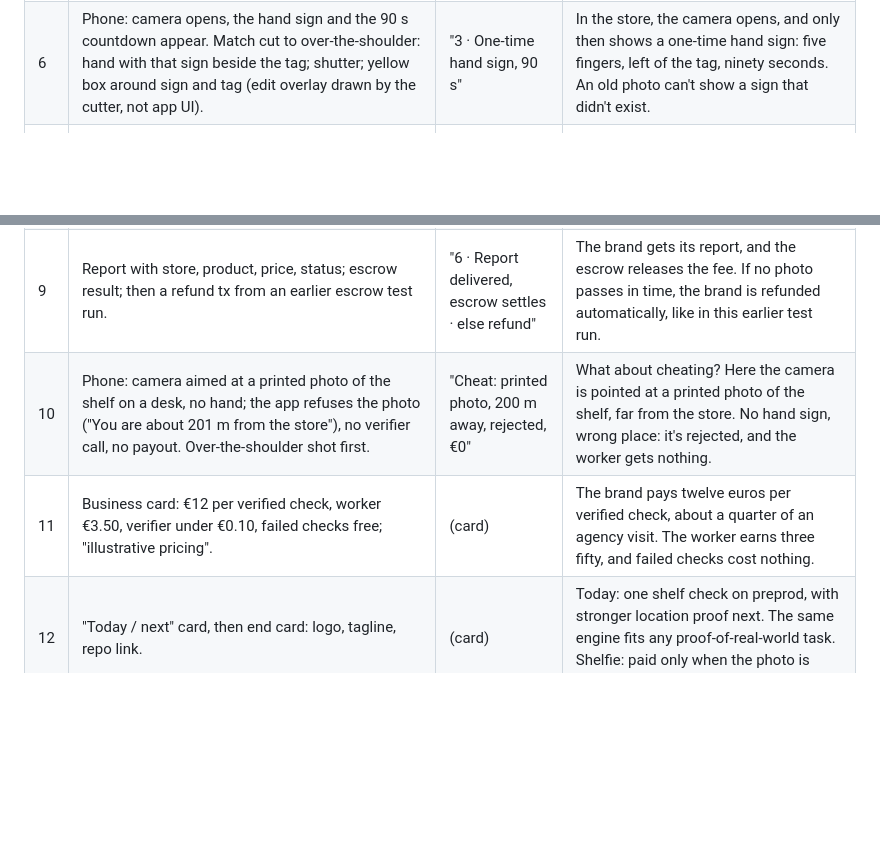
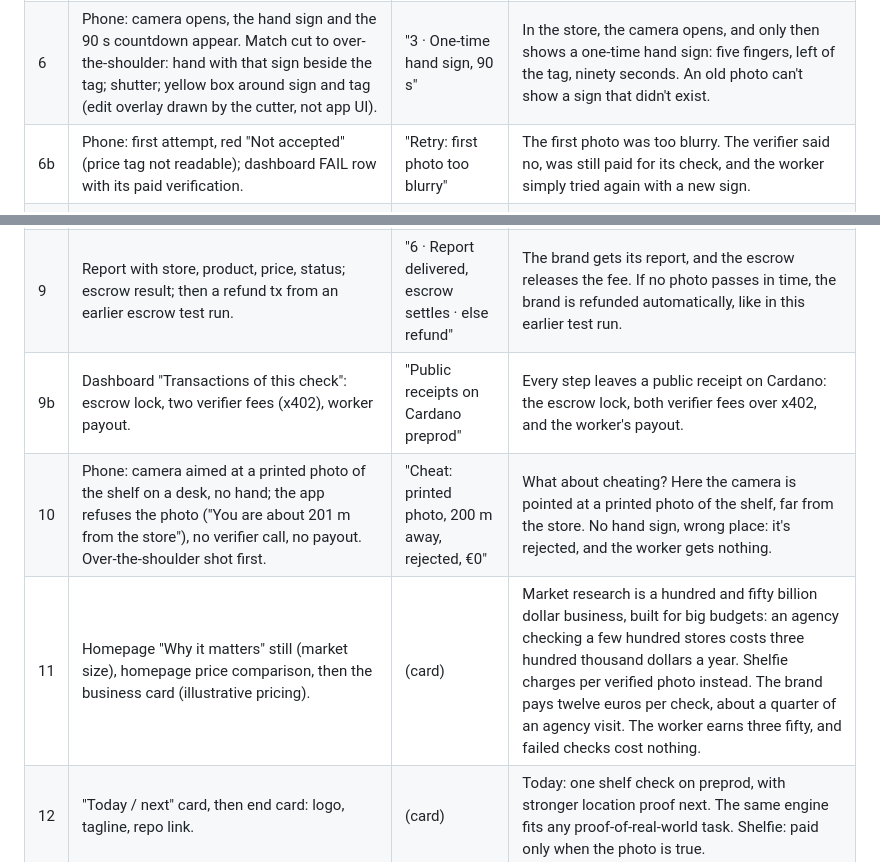
Before and after one commit to helmutkurk/shelfie, a Markdown page: pitch/video-script.md, 2 parts joined by grey strips. Rendered like a GitHub page; blank space fills up the shorter version.

Commit message:
docs(pitch): 3-minute video cut: retry shot, public receipts, market size (C-14)
Co-Authored-By: Claude Opus 5.5 <noreply@anthropic.com>

```diff
--- a/pitch/video-script.md
+++ b/pitch/video-script.md
@@ -16,11 +16,13 @@ Spoken English, calm, one voice for the whole video: Gemini TTS in Google AI Stu
 | 4 | Screen: the brand orders one check (product, store); escrow state "funds locked"; lock tx on the explorer. | "1 · Order: fee locked in escrow" | The brand orders one check, for this product in this store. The fee is locked in Masumi escrow on Cardano, so nobody is paid yet. |
 | 5 | Phone in the store: the task appears, "Claim". | "2 · Task offered, first to claim" | Shelfie turns the order into a task for people nearby, and whoever claims it first gets the job. |
 | 6 | Phone: camera opens, the hand sign and the 90 s countdown appear. Match cut to over-the-shoulder: hand with that sign beside the tag; shutter; yellow box around sign and tag (edit overlay drawn by the cutter, not app UI). | "3 · One-time hand sign, 90 s" | In the store, the camera opens, and only then shows a one-time hand sign: five fingers, left of the tag, ninety seconds. An old photo can't show a sign that didn't exist. |
+| 6b | Phone: first attempt, red "Not accepted" (price tag not readable); dashboard FAIL row with its paid verification. | "Retry: first photo too blurry" | The first photo was too blurry. The verifier said no, was still paid for its check, and the worker simply tried again with a new sign. |
 | 7 | Split: phone verdict card (green, price read) / dashboard job page with the PASS verdict row, waiting sped up (12-15 s real time). | "4 · Verifier agent, paid per check via x402" | Shelfie's agent checks the phone's location against the store, then hires a verifier agent and pays it per check over x402. It reads product and price, and checks the hand sign and the time. Every gate passes. |
 | 8 | Payout row, then preprod.cardanoscan.io: zoom on hash and amount. | "5 · Worker paid on Cardano preprod" | Since the photo passed, the worker is paid at once, on Cardano preprod. Here's the transaction. |
 | 9 | Report with store, product, price, status; escrow result; then a refund tx from an earlier escrow test run. | "6 · Report delivered, escrow settles · else refund" | The brand gets its report, and the escrow releases the fee. If no photo passes in time, the brand is refunded automatically, like in this earlier test run. |
+| 9b | Dashboard "Transactions of this check": escrow lock, two verifier fees (x402), worker payout. | "Public receipts on Cardano preprod" | Every step leaves a public receipt on Cardano: the escrow lock, both verifier fees over x402, and the worker's payout. |
 | 10 | Phone: camera aimed at a printed photo of the shelf on a desk, no hand; the app refuses the photo ("You are about 201 m from the store"), no verifier call, no payout. Over-the-shoulder shot first. | "Cheat: printed photo, 200 m away, rejected, €0" | What about cheating? Here the camera is pointed at a printed photo of the shelf, far from the store. No hand sign, wrong place: it's rejected, and the worker gets nothing. |
-| 11 | Business card: €12 per verified check, worker €3.50, verifier under €0.10, failed checks free; "illustrative pricing". | (card) | The brand pays twelve euros per verified check, about a quarter of an agency visit. The worker earns three fifty, and failed checks cost nothing. |
+| 11 | Homepage "Why it matters" still (market size), homepage price comparison, then the business card (illustrative pricing). | (card) | Market research is a hundred and fifty billion dollar business, built for big budgets: an agency checking a few hundred stores costs three hundred thousand dollars a year. Shelfie charges per verified photo instead. The brand pays twelve euros per check, about a quarter of an agency visit. The worker earns three fifty, and failed checks cost nothing. |
 | 12 | "Today / next" card, then end card: logo, tagline, repo link. | (card) | Today: one shelf check on preprod, with stronger location proof next. The same engine fits any proof-of-real-world task. Shelfie: paid only when the photo is true. |
 
 Shot 10 variant: only if a take with the correct sign in front of the laptop fails on `not_screen` (dashboard row lists `not_screen`, phone says "This looks like a photo of a screen"), use the title "Cheat: photo of a screen, rejected, €0" and the line "The verifier sees a screen: rejected, the worker gets nothing." The screen check is model-based and fails open, so never script it without that take.
```
Also changed, not shown: other parts of pitch/video-script.md (+3 -3 lines), pitch/video-plan.md (+2 -2 lines).
